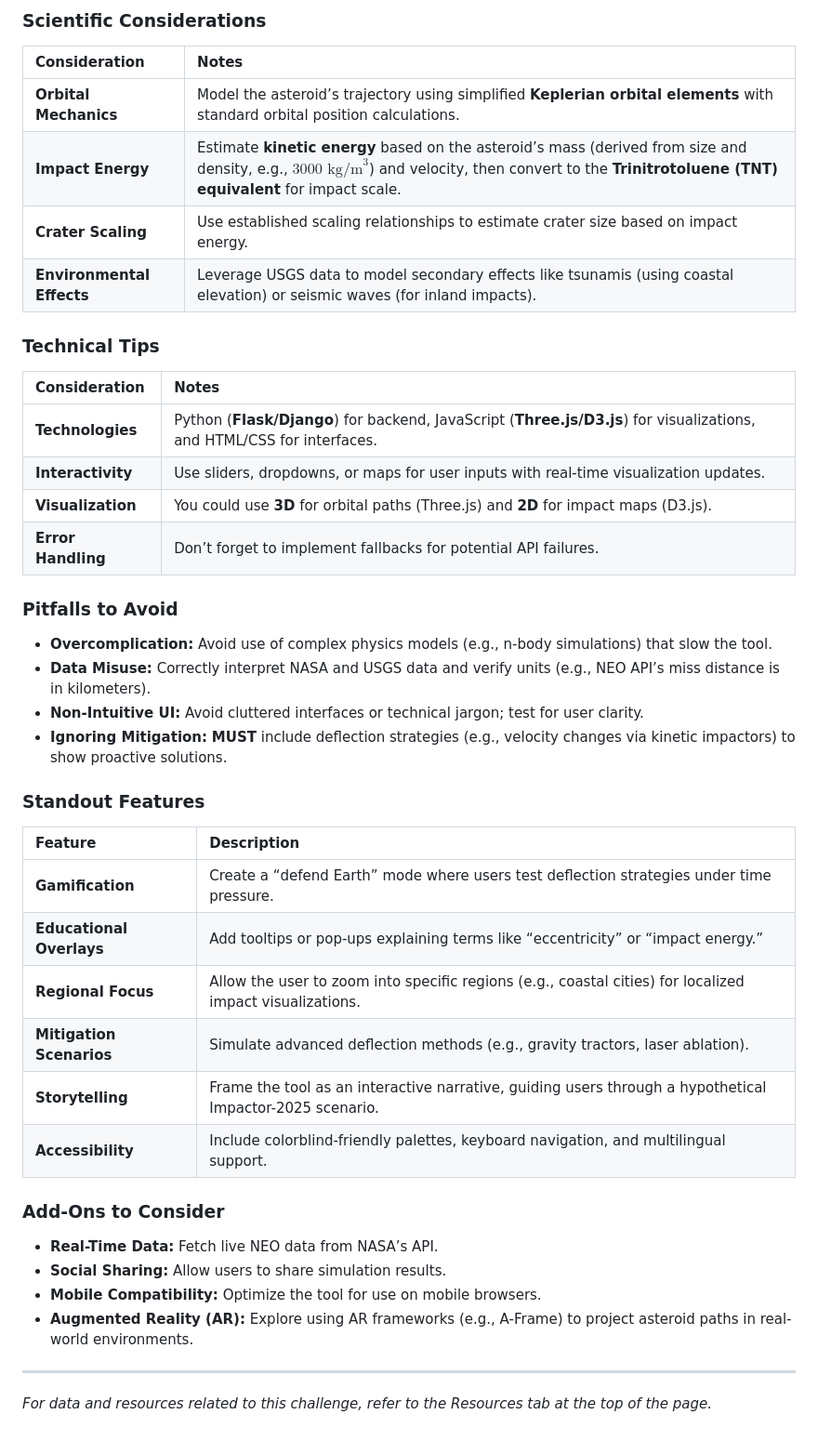
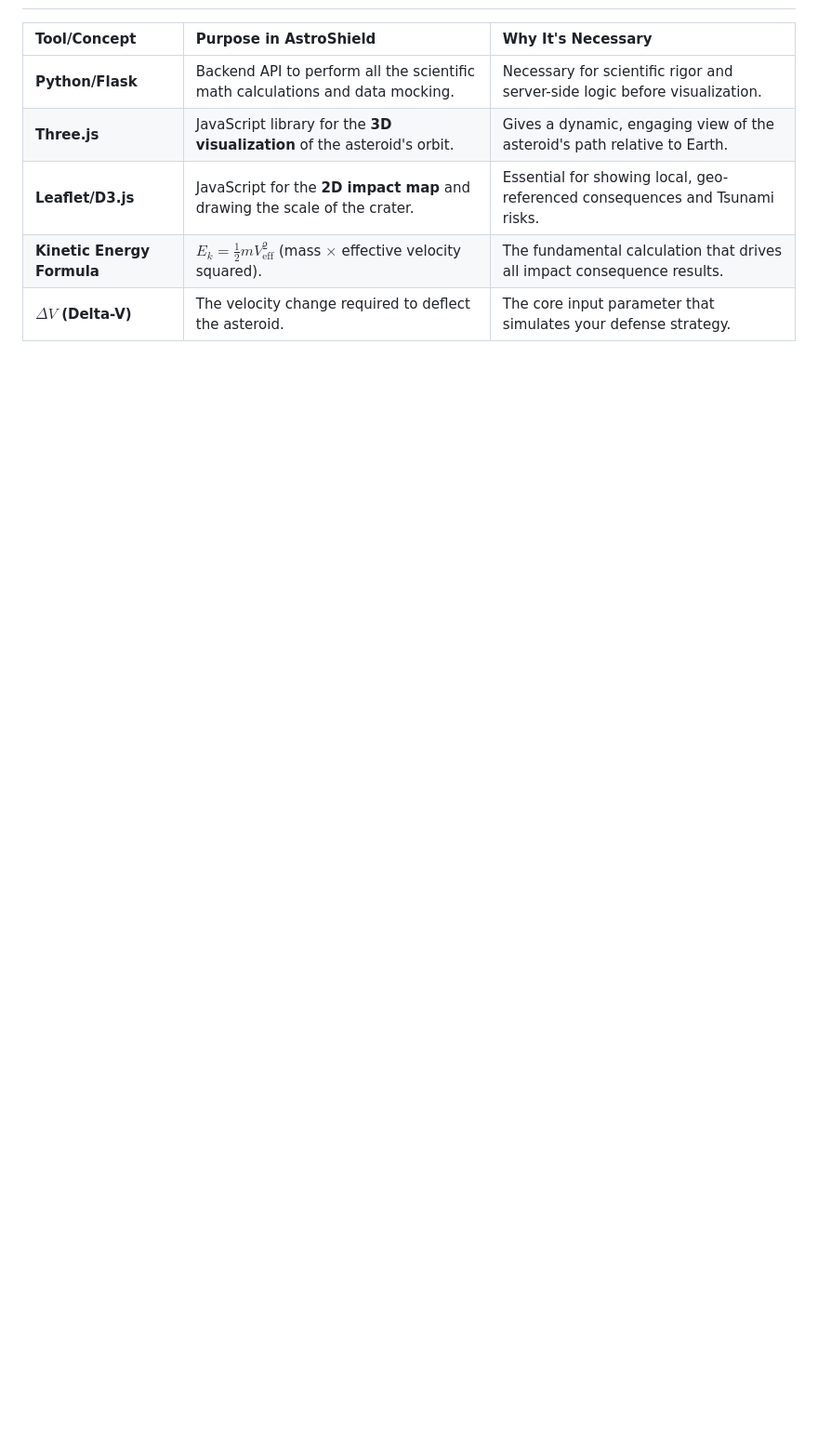
Before and after one commit to Aarav2709/AstroShield, a Markdown page: README.md, the part around the change printed below. Shown: that part at 93% size. GitHub-like rendering; blank space fills up the shorter version.

```diff
--- a/README.md
+++ b/README.md
@@ -51,46 +31,7 @@ You may (but are not required to) consider the following:
-### Scientific Considerations
-
-| Consideration | Notes |
-| :--- | :--- |
-| **Orbital Mechanics** | Model the asteroid’s trajectory using simplified **Keplerian orbital elements** with standard orbital position calculations. |
-| **Impact Energy** | Estimate **kinetic energy** based on the asteroid’s mass (derived from size and density, e.g., $3000 \text{ kg/m}^3$) and velocity, then convert to the **Trinitrotoluene (TNT) equivalent** for impact scale. |
-| **Crater Scaling** | Use established scaling relationships to estimate crater size based on impact energy. |
-| **Environmental Effects** | Leverage USGS data to model secondary effects like tsunamis (using coastal elevation) or seismic waves (for inland impacts). |
-
-### Technical Tips
-
-| Consideration | Notes |
-| :--- | :--- |
-| **Technologies** | Python (**Flask/Django**) for backend, JavaScript (**Three.js/D3.js**) for visualizations, and HTML/CSS for interfaces. |
-| **Interactivity** | Use sliders, dropdowns, or maps for user inputs with real-time visualization updates. |
-| **Visualization** | You could use **3D** for orbital paths (Three.js) and **2D** for impact maps (D3.js). |
-| **Error Handling** | Don’t forget to implement fallbacks for potential API failures. |
-
-### Pitfalls to Avoid
-
-* **Overcomplication:** Avoid use of complex physics models (e.g., n-body simulations) that slow the tool.
-* **Data Misuse:** Correctly interpret NASA and USGS data and verify units (e.g., NEO API’s miss distance is in kilometers).
-* **Non-Intuitive UI:** Avoid cluttered interfaces or technical jargon; test for user clarity.
-* **Ignoring Mitigation:** **MUST** include deflection strategies (e.g., velocity changes via kinetic impactors) to show proactive solutions.
-
-### Standout Features
-
-| Feature | Description |
-| :--- | :--- |
-| **Gamification** | Create a “defend Earth” mode where users test deflection strategies under time pressure. |
-| **Educational Overlays** | Add tooltips or pop-ups explaining terms like “eccentricity” or “impact energy.” |
-| **Regional Focus** | Allow the user to zoom into specific regions (e.g., coastal cities) for localized impact visualizations. |
-| **Mitigation Scenarios** | Simulate advanced deflection methods (e.g., gravity tractors, laser ablation). |
-| **Storytelling** | Frame the tool as an interactive narrative, guiding users through a hypothetical Impactor-2025 scenario. |
-| **Accessibility** | Include colorblind-friendly palettes, keyboard navigation, and multilingual support. |
-
-### Add-Ons to Consider
-
-* **Real-Time Data:** Fetch live NEO data from NASA’s API.
-* **Social Sharing:** Allow users to share simulation results.
-* **Mobile Compatibility:** Optimize the tool for use on mobile browsers.
-* **Augmented Reality (AR):** Explore using AR frameworks (e.g., A-Frame) to project asteroid paths in real-world environments.
-
----
-
-*For data and resources related to this challenge, refer to the Resources tab at the top of the page.*
+| Tool/Concept | Purpose in AstroShield | Why It's Necessary |
+| :--- | :--- | :--- |
+| **Python/Flask** | Backend API to perform all the scientific math calculations and data mocking. | Necessary for scientific rigor and server-side logic before visualization. |
+| **Three.js** | JavaScript library for the **3D visualization** of the asteroid's orbit. | Gives a dynamic, engaging view of the asteroid's path relative to Earth. |
+| **Leaflet/D3.js** | JavaScript for the **2D impact map** and drawing the scale of the crater. | Essential for showing local, geo-referenced consequences and Tsunami risks. |
+| **Kinetic Energy Formula** | $E_k = \frac{1}{2} m V_{\text{eff}}^2$ (mass $\times$ effective velocity squared). | The fundamental calculation that drives all impact consequence results. |
+| **$\Delta V$ (Delta-V)** | The velocity change required to deflect the asteroid. | The core input parameter that simulates your defense strategy. |
```
Also changed, not shown: other parts of README.md (+20 -40 lines).
